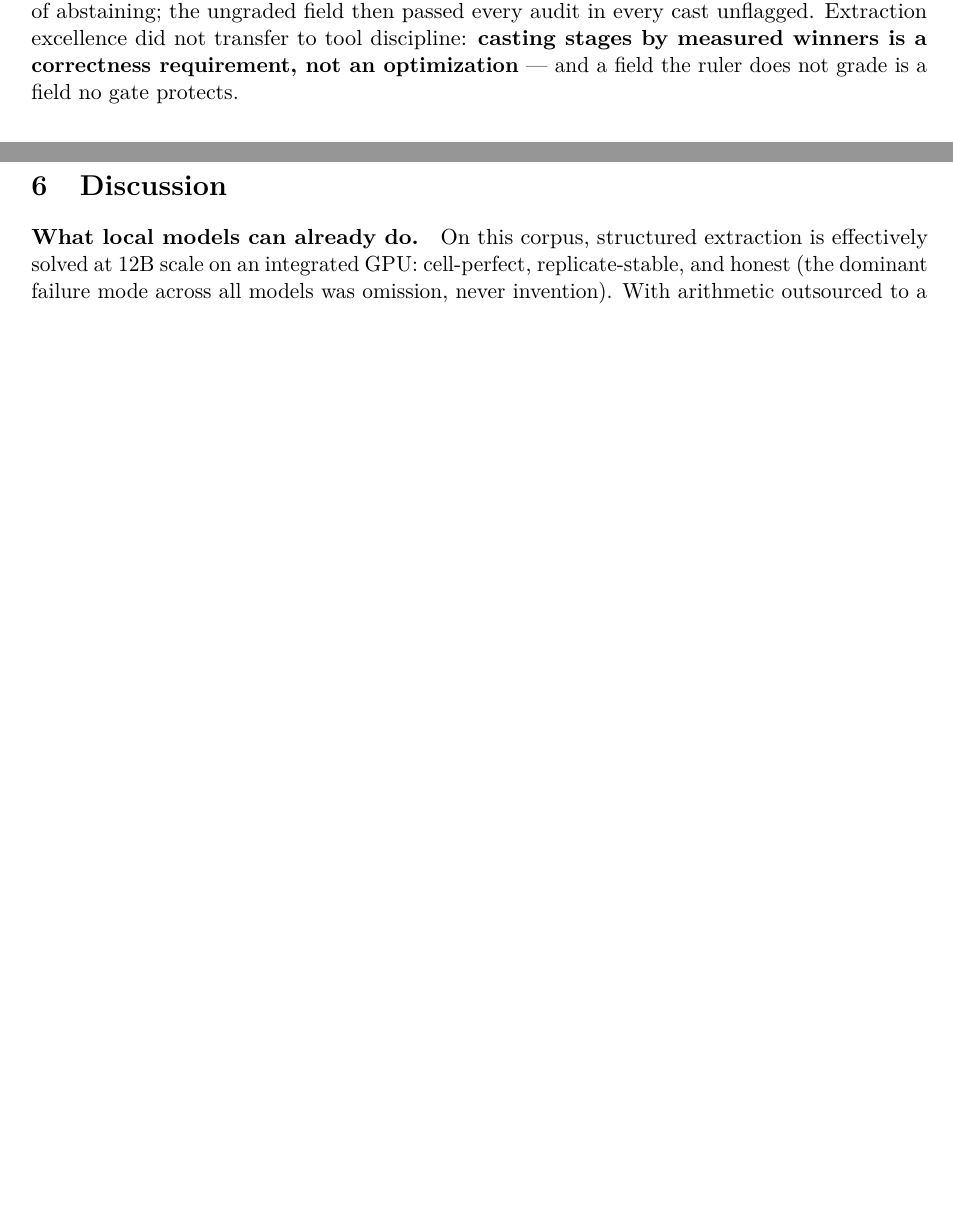
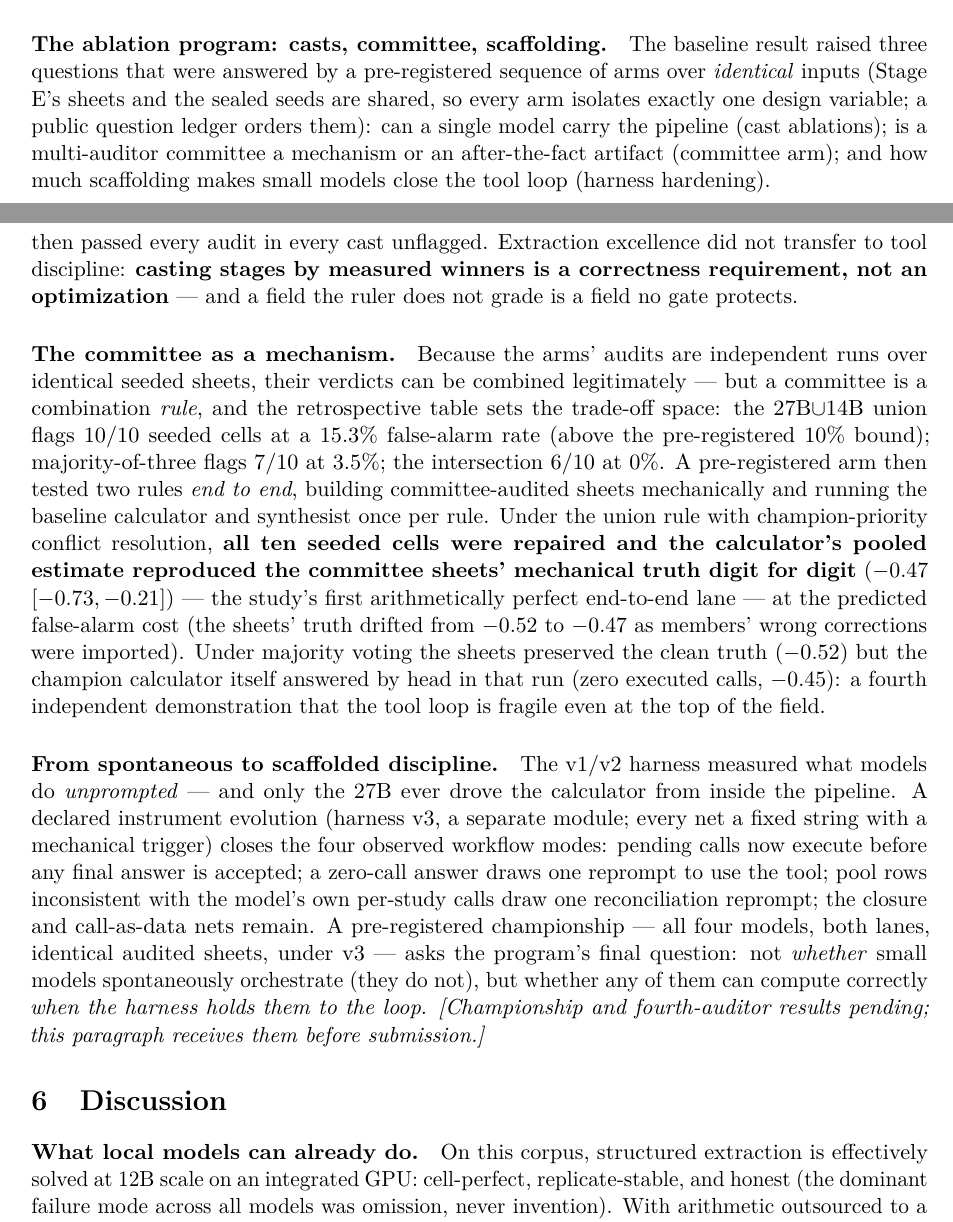
Before and after one commit to gbbarra/llm-evidence-extraction-benchmark-ptbr, a LaTeX paper (paper/extrai-preprint.tex): two parts of pages 6 and 7 of 9 before the commit and two parts of pages 5 and 7 of 10 after it, joined at a grey line, cut at the place of the change, the shorter picture padded with empty space. Compiled offline with pdfLaTeX.

Commit message:
Preprint: Study-3 tail restructured as one designed ablation program
Casts -> committee-as-mechanism -> scaffolding, single coherent subsection
(author's warning against patchwork): committee results integrated (OR
repairs 10/10, champion pool = sheet truth digit-for-digit at FA cost; MAJ
preserves truth but champion went by-head), v2->v3 declared as instrument
evolution (spontaneous vs scaffolded discipline), ONE marked slot receives
the championship + fourth-auditor numbers before submission

Co-Authored-By: Claude Fable 5 <noreply@anthropic.com>

```diff
--- a/paper/extrai-preprint.tex
+++ b/paper/extrai-preprint.tex
@@ -110,7 +110,13 @@ Anchor as published \citep{khraise2026lowcarb} & $-0.24$ & $[-0.32, -0.16]$ & 6\
 
 Arithmetic: both CALC lanes closed on their own (23 and 22 executed calls; the forced-closure net never fired), and per-study mean differences tracked the audited sheets exactly in 6/7 (lane L). The three residual failures were not arithmetic: the calculator model \emph{flipped the sign} of a perturbed control arm that had worsened ($+0.3$ written as $-0.3$ --- plausibility bias overriding the data it had just read); the pooling call was fed a third set of dispersions inconsistent with the model's own per-study calls moments earlier; and both syntheses, with every pooled number in hand, summed participant counts mentally and got both sums wrong. The propagation ledger (Table~\ref{tab:diamonds}) is the study's central irony: the undetected seed moved the pooled estimate by 0.02 (weight-proportionally, as pre-registered), while the audit's own false corrections plus the sign flip moved it by 0.13 --- \textbf{the quality gate did six times more damage than the sabotage it was hired to catch}. With perturbations reversed, the pipeline's diamond ($-0.28$ $[-0.39,-0.17]$) landed beside the published one ($-0.24$ $[-0.32,-0.16]$): same direction, same significance, with the residue fully decomposed into named route choices (a twin analysis table; audit-damaged dispersions; analyzed-versus-randomized conventions) --- none of it arithmetic.
 
-\paragraph{Cast ablation: the all-12B pipeline.} Rerun with every stage on the extraction champion, the pipeline completed in 61 minutes (4.5$\times$ faster, everything on the integrated GPU) --- and inverted its answer. The 12B auditor behaved as a \emph{per-sheet anomaly gate} rather than a per-field verifier: sheets containing an arm swap received full scrutiny (both swaps caught and fixed with literal quotes, plus a transposed sample size), while sheets carrying only an isolated seed were confirmed wholesale --- 6/10 seeded cells caught (vs.\ 9/10) with \emph{zero} false alarms, and, auditing its own extraction, it confirmed its own two genuine errors 26/26 (correlated blindness in its purest form; notably, the ambiguous table that confused the baseline auditor confused this one \emph{identically}). The arithmetic stage collapsed: in both lanes the model wrote tool calls \emph{and} a final answer in the same output, executed nothing, and answered by head --- two of seven studies, both signs inverted, and a pooled $+0.85$ $[+0.31, +1.39]$ on the wrong side of zero. The synthesis then narrated the inverted pool as a statistically significant reduction. A second pre-registered cast (audit and arithmetic on the 14B model of the other family, still all-iGPU) landed in between --- 7/10 seeded cells caught with 7/7 exact corrections, including the two character-level seeds \emph{no other auditor caught}, by-head per-study estimates largely correct but both pooled estimates wrong --- and exposed a further finding: the three auditors' blind spots are \emph{complementary} --- no seed escaped all three, and the \emph{retrospective union} of the 27B's and the 14B's flags covers 10/10. That union is a detection ceiling, not a tested mechanism: computed over the same runs, majority voting across the three auditors catches only 7/10, and the full union's false-alarm rate (15\%) exceeds the pre-registered 10\% bound --- so a deployable committee must pair union-flagging with the flags-not-fixes discipline rather than auto-applied corrections. The by-head casts also surfaced confabulated trial bylines that turned out to have been invented at \emph{extraction} --- the corpus builder strips the articles' title lines, and the extractor, facing a field its input could not answer, invented author names instead of abstaining; the ungraded field then passed every audit in every cast unflagged. Extraction excellence did not transfer to tool discipline: \textbf{casting stages by measured winners is a correctness requirement, not an optimization} --- and a field the ruler does not grade is a field no gate protects.
+\paragraph{The ablation program: casts, committee, scaffolding.} The baseline result raised three questions that were answered by a pre-registered sequence of arms over \emph{identical} inputs (Stage E's sheets and the sealed seeds are shared, so every arm isolates exactly one design variable; a public question ledger orders them): can a single model carry the pipeline (cast ablations); is a multi-auditor committee a mechanism or an after-the-fact artifact (committee arm); and how much scaffolding makes small models close the tool loop (harness hardening).
+
+\paragraph{Cast ablations: the all-12B pipeline.} Rerun with every stage on the extraction champion, the pipeline completed in 61 minutes (4.5$\times$ faster, everything on the integrated GPU) --- and inverted its answer. The 12B auditor behaved as a \emph{per-sheet anomaly gate} rather than a per-field verifier: sheets containing an arm swap received full scrutiny (both swaps caught and fixed with literal quotes, plus a transposed sample size), while sheets carrying only an isolated seed were confirmed wholesale --- 6/10 seeded cells caught (vs.\ 9/10) with \emph{zero} false alarms, and, auditing its own extraction, it confirmed its own two genuine errors 26/26 (correlated blindness in its purest form; notably, the ambiguous table that confused the baseline auditor confused this one \emph{identically}). The arithmetic stage collapsed: in both lanes the model wrote tool calls \emph{and} a final answer in the same output, executed nothing, and answered by head --- two of seven studies, both signs inverted, and a pooled $+0.85$ $[+0.31, +1.39]$ on the wrong side of zero. The synthesis then narrated the inverted pool as a statistically significant reduction. A second pre-registered cast (audit and arithmetic on the 14B model of the other family, still all-iGPU) landed in between --- 7/10 seeded cells caught with 7/7 exact corrections, including the two character-level seeds \emph{no other auditor caught}, by-head per-study estimates largely correct but both pooled estimates wrong --- and exposed a further finding: the three auditors' blind spots are \emph{complementary} --- no seed escaped all three, and the union of the 27B's and the 14B's flags covers 10/10, a detection ceiling whose test as an actual \emph{mechanism} follows below. The by-head casts also surfaced confabulated trial bylines that turned out to have been invented at \emph{extraction} --- the corpus builder strips the articles' title lines, and the extractor, facing a field its input could not answer, invented author names instead of abstaining; the ungraded field then passed every audit in every cast unflagged. Extraction excellence did not transfer to tool discipline: \textbf{casting stages by measured winners is a correctness requirement, not an optimization} --- and a field the ruler does not grade is a field no gate protects.
+
+\paragraph{The committee as a mechanism.} Because the arms' audits are independent runs over identical seeded sheets, their verdicts can be combined legitimately --- but a committee is a combination \emph{rule}, and the retrospective table sets the trade-off space: the 27B$\cup$14B union flags 10/10 seeded cells at a 15.3\% false-alarm rate (above the pre-registered 10\% bound); majority-of-three flags 7/10 at 3.5\%; the intersection 6/10 at 0\%. A pre-registered arm then tested two rules \emph{end to end}, building committee-audited sheets mechanically and running the baseline calculator and synthesist once per rule. Under the union rule with champion-priority conflict resolution, \textbf{all ten seeded cells were repaired and the calculator's pooled estimate reproduced the committee sheets' mechanical truth digit for digit} ($-0.47$ $[-0.73, -0.21]$) --- the study's first arithmetically perfect end-to-end lane --- at the predicted false-alarm cost (the sheets' truth drifted from $-0.52$ to $-0.47$ as members' wrong corrections were imported). Under majority voting the sheets preserved the clean truth ($-0.52$) but the champion calculator itself answered by head in that run (zero executed calls, $-0.45$): a fourth independent demonstration that the tool loop is fragile even at the top of the field.
+
+\paragraph{From spontaneous to scaffolded discipline.} The v1/v2 harness measured what models do \emph{unprompted} --- and only the 27B ever drove the calculator from inside the pipeline. A declared instrument evolution (harness v3, a separate module; every net a fixed string with a mechanical trigger) closes the four observed workflow modes: pending calls now execute before any final answer is accepted; a zero-call answer draws one reprompt to use the tool; pool rows inconsistent with the model's own per-study calls draw one reconciliation reprompt; the closure and call-as-data nets remain. A pre-registered championship --- all four models, both lanes, identical audited sheets, under v3 --- asks the program's final question: not \emph{whether} small models spontaneously orchestrate (they do not), but whether any of them can compute correctly \emph{when the harness holds them to the loop}. \emph{[Championship and fourth-auditor results pending; this paragraph receives them before submission.]}
 
 \section{Discussion}
 
```
Also changed, not shown: paper/extrai-preprint.pdf.
